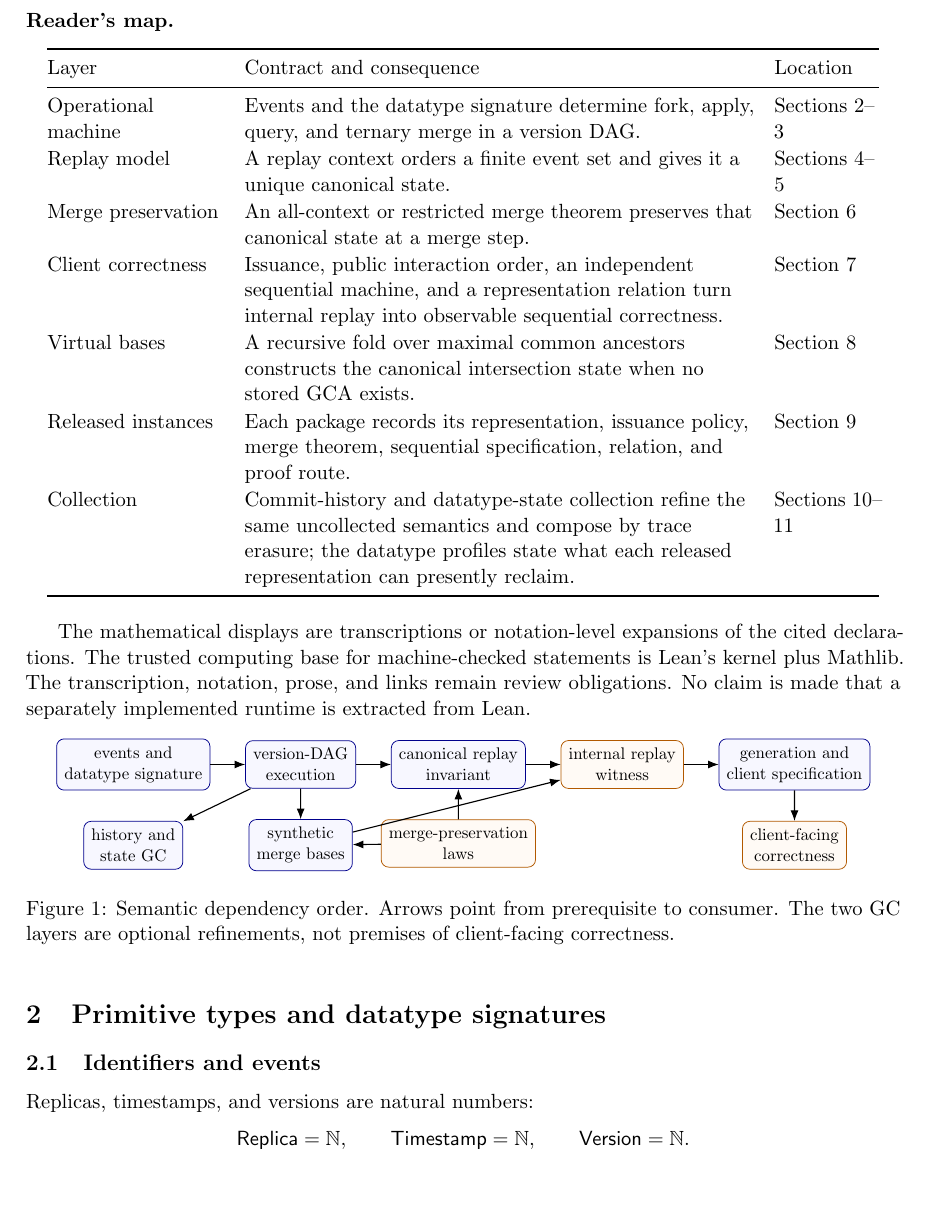
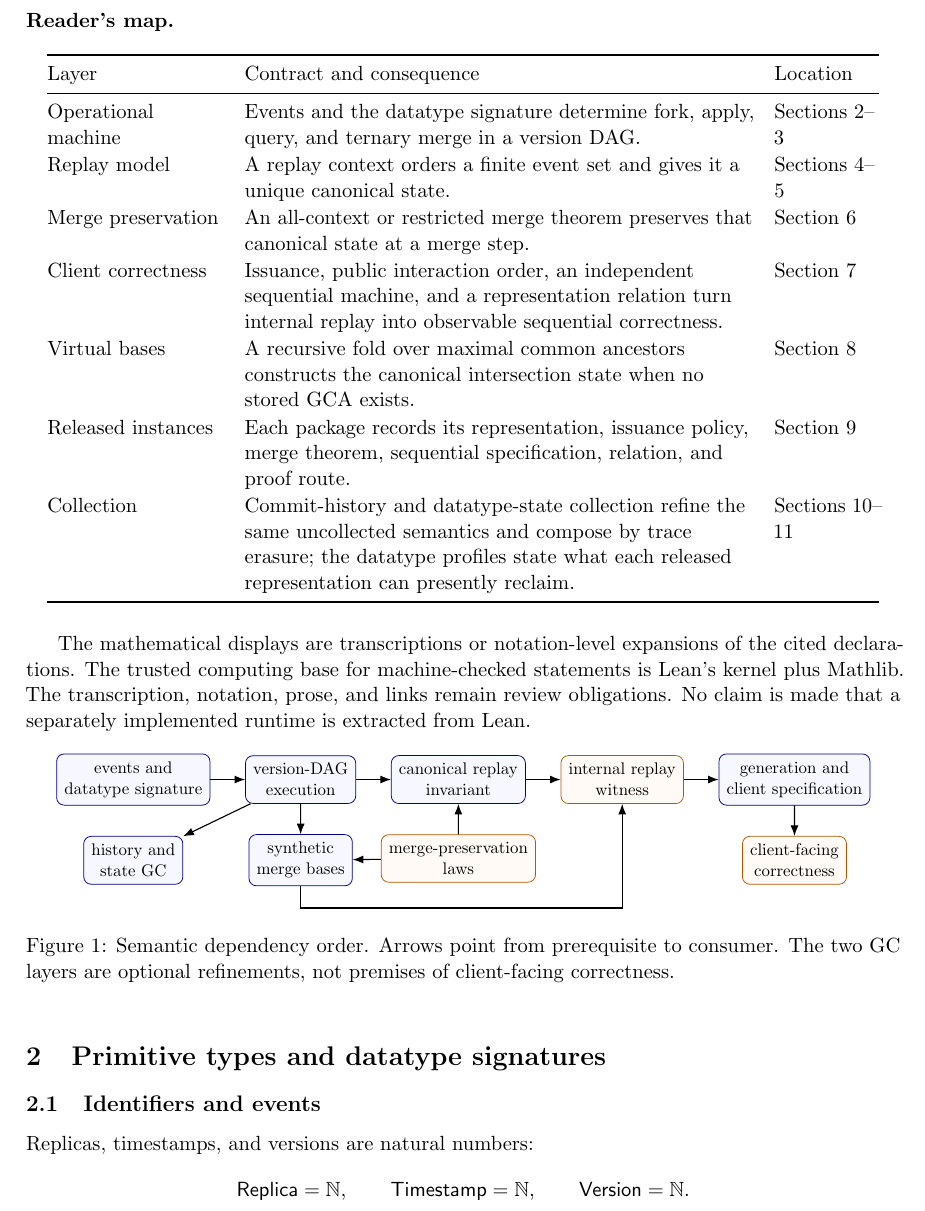
Before and after one commit to fplaunchpad/sal, a LaTeX paper (docs/formal-reference/main.tex): part of page 3 of 35, cut so that both start at the same text, the shorter picture padded with empty space. Compiled offline with pdfLaTeX.

Commit message:
Route dependency edge around diagram nodes

```diff
--- a/docs/formal-reference/main.tex
+++ b/docs/formal-reference/main.tex
@@ -154,7 +154,7 @@ implemented runtime is extracted from Lean.
   \draw[flow] (client)--(correct);
   \draw[flow] (exec)--(vbase);
   \draw[flow] (join)--(vbase);
-  \draw[flow] (vbase)--(replay);
+  \draw[flow] (vbase.south) -- ++(0,-5mm) -| (replay.south);
   \draw[flow] (exec)--(gc);
 \end{tikzpicture}
 \caption{Semantic dependency order. Arrows point from prerequisite to
```
